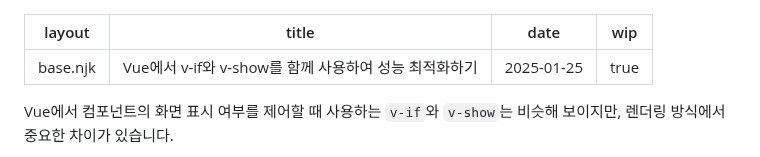
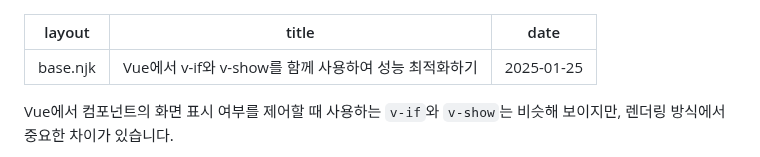
Before and after one commit to Heunsig/tech-in-korean, a Markdown page: src/posts/improve-performance-by-combining-v-if-and-v-show-in-vue.md, the part around the change. Rendered like a GitHub page.

Commit message:
Remove WIP status from v-if/v-show performance post

```diff
--- a/src/posts/improve-performance-by-combining-v-if-and-v-show-in-vue.md
+++ b/src/posts/improve-performance-by-combining-v-if-and-v-show-in-vue.md
@@ -2,7 +2,6 @@
 layout: "base.njk"
 title: "Vue에서 v-if와 v-show를 함께 사용하여 성능 최적화하기"
 date: 2025-01-25
-wip: true
 ---
 
 Vue에서 컴포넌트의 화면 표시 여부를 제어할 때 사용하는 `v-if`와 `v-show`는 비슷해 보이지만, 렌더링 방식에서 중요한 차이가 있습니다.
```
